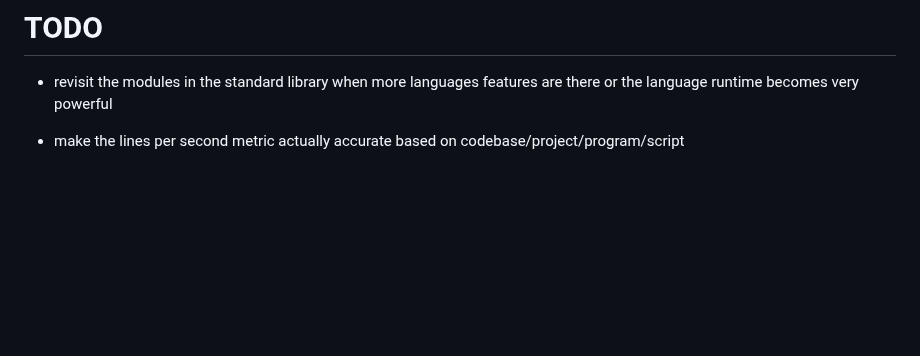
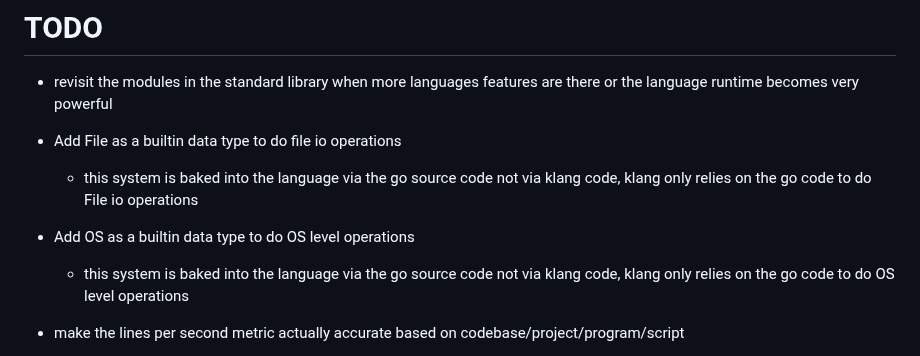
Before and after one commit to KisuraWSP/kLang, a Markdown page: TODO.md, the part around the change. Drawn GitHub-style; blank space fills up the shorter version.

Commit message:
added new items to the data types

```diff
--- a/TODO.md
+++ b/TODO.md
@@ -4,6 +4,10 @@
 # TODO
 - revisit the modules in the standard library when more languages features are there or the language runtime becomes very powerful
 
+- Add File as a builtin data type to do file io operations
+   - this system is baked into the language via the go source code not via klang code, klang only relies on the go code to do File io operations
+- Add OS as a builtin data type to do OS level operations
+   - this system is baked into the language via the go source code not via klang code, klang only relies on the go code to do OS level operations
 - make the lines per second metric actually accurate based on codebase/project/program/script
 - whenever a language is updating or changing its hard to keep up with new features and change it so we will add a new command called "update" to existing klang projects so they are up to date with the latest features and will report to the user if there is any sort of breaking changes in there codebase
 - make the main function as the only way to do entry point in a program/project unless user defines a custom main function with the "#set_entry_point_to_here" otherwise its the below
```
